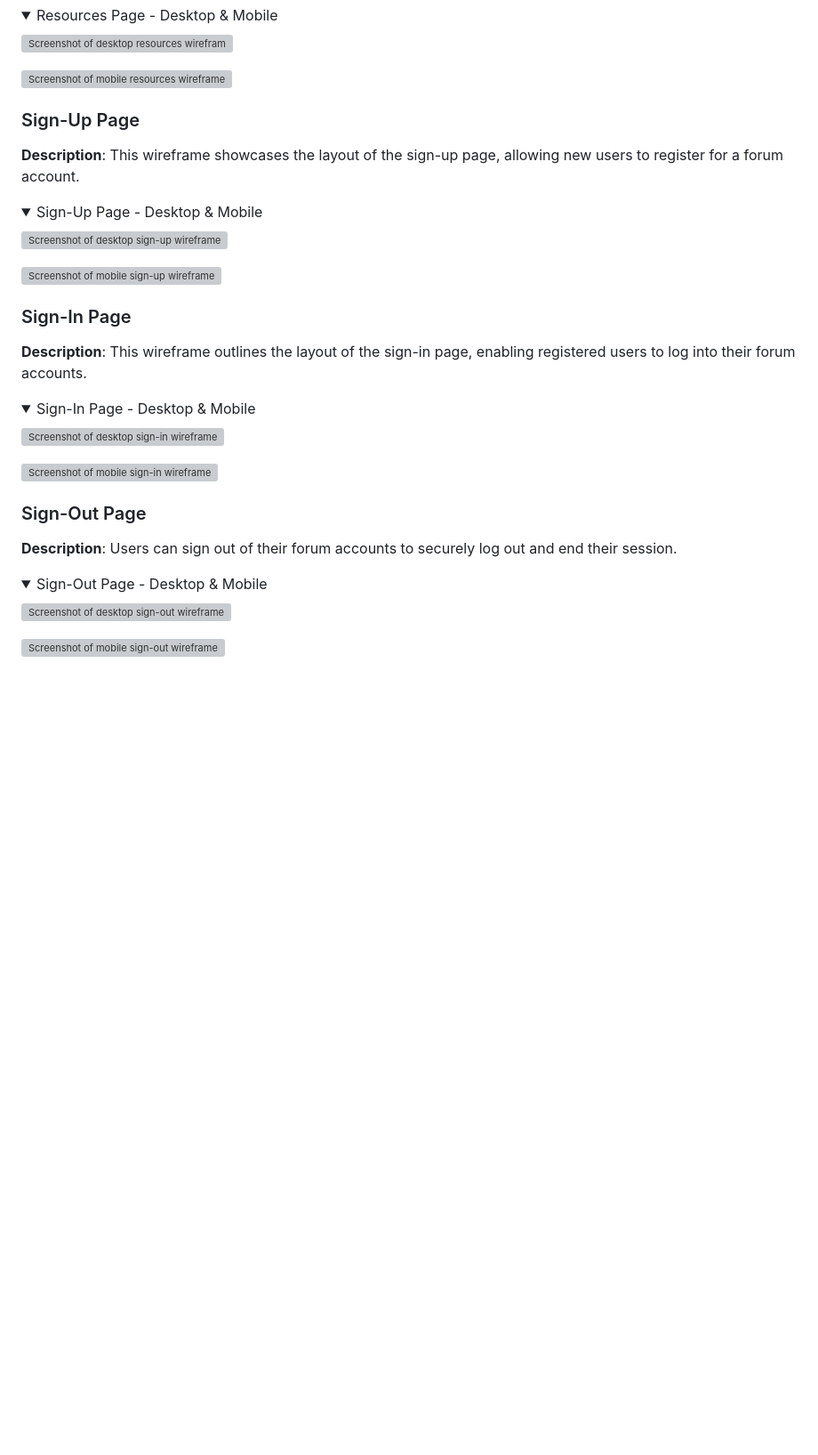
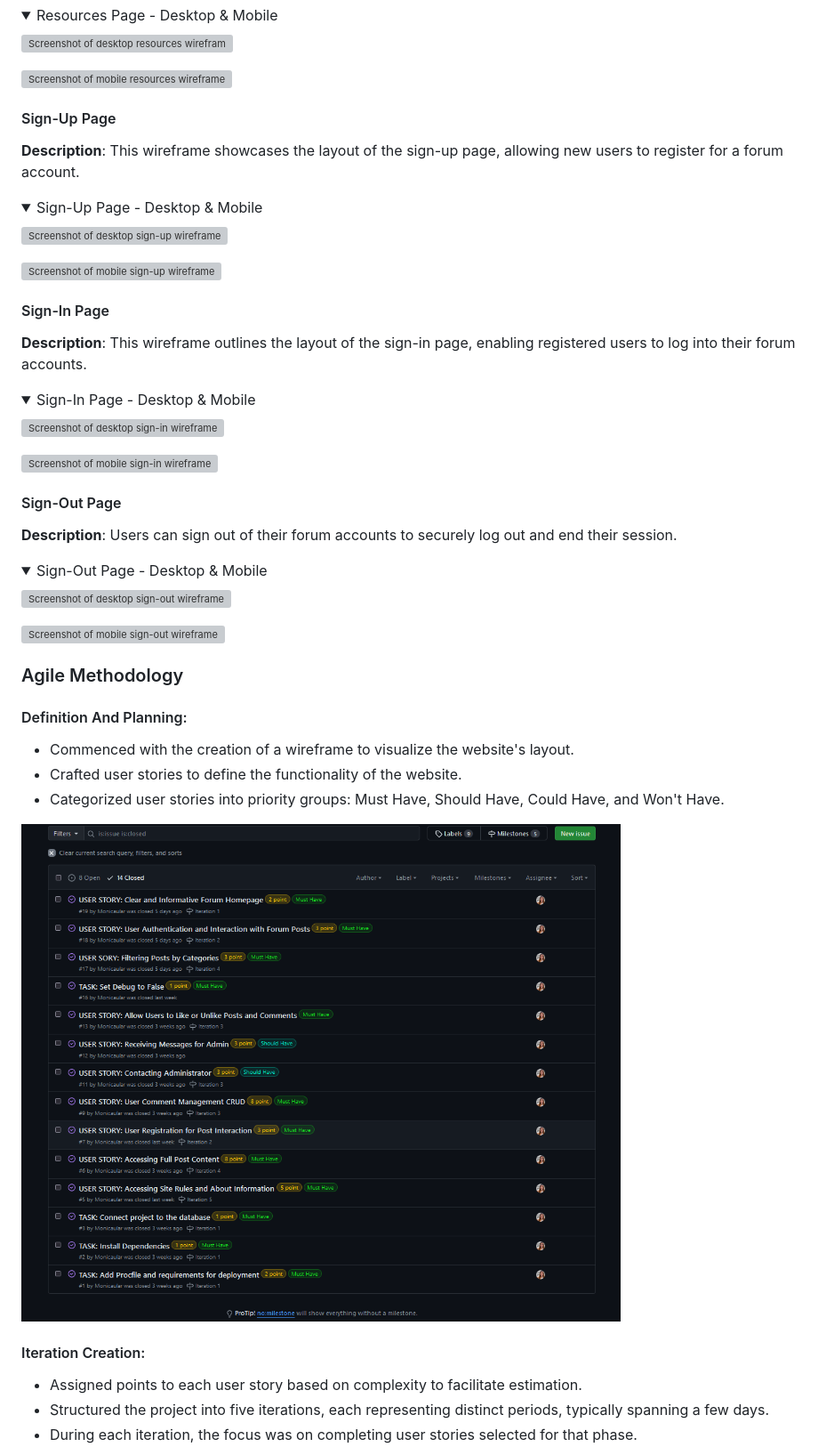
Before and after one commit to Monicaular/parentig-forum, a Markdown page: README.md, the part around one of its changes. Shown at 89% size. GitHub-like rendering; pictures changed too: documentation/images/user-stories.png (added); folded sections open; blank space fills up the shorter version; grey boxes are pictures that could not be loaded.

```diff
--- a/README.md
+++ b/README.md
@@ -163,7 +164,7 @@ Below are wireframe sketches illustrating the proposed layout and design of the
 ![Screenshot of mobile resources wireframe](/documentation/images/mobile-resources-page.png)
 </details>
 
-### Sign-Up Page
+#### Sign-Up Page
 
 **Description**: This wireframe showcases the layout of the sign-up page, allowing new users to register for a forum account.
 
@@ -175,7 +176,7 @@ Below are wireframe sketches illustrating the proposed layout and design of the
 ![Screenshot of mobile sign-up wireframe](/documentation/images/mobile-sign-up.png)
 </details>
 
-### Sign-In Page
+#### Sign-In Page
 
 **Description**: This wireframe outlines the layout of the sign-in page, enabling registered users to log into their forum accounts.
 
@@ -187,7 +188,7 @@ Below are wireframe sketches illustrating the proposed layout and design of the
 ![Screenshot of mobile sign-in wireframe](/documentation/images/mobile-sign-in.png)
 </details>
 
-### Sign-Out Page
+#### Sign-Out Page
 
 **Description**: Users can sign out of their forum accounts to securely log out and end their session.
 
@@ -198,3 +199,18 @@ Below are wireframe sketches illustrating the proposed layout and design of the
 
 ![Screenshot of mobile sign-out wireframe](/documentation/images/mobile-sign-out.png)
 </details>
+
+### Agile Methodology
+
+#### Definition And Planning:
+* Commenced with the creation of a wireframe to visualize the website's layout.
+* Crafted user stories to define the functionality of the website.
+* Categorized user stories into priority groups: Must Have, Should Have, Could Have, and Won't Have.
+
+![Screenshot of the user stories](/documentation/images/user-stories.png)
+
+#### Iteration Creation:
+* Assigned points to each user story based on complexity to facilitate estimation.
+* Structured the project into five iterations, each representing distinct periods, typically spanning a few days.
+* During each iteration, the focus was on completing user stories selected for that phase.
+
```
Also changed, not shown: other parts of README.md (+47 -9 lines), documentation/images/erd.png (added), documentation/images/forum-pallete.png (added), documentation/images/iterations.png (added), documentation/images/kanban-board.png (added).
